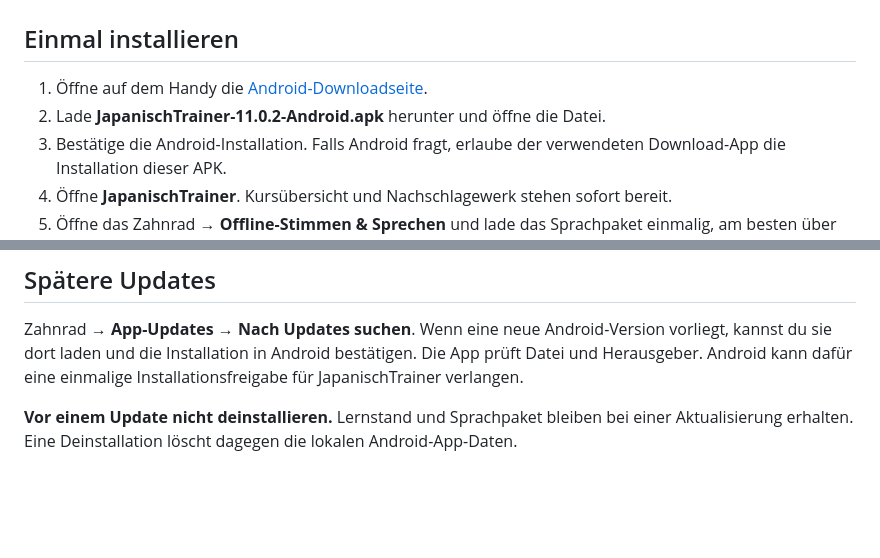
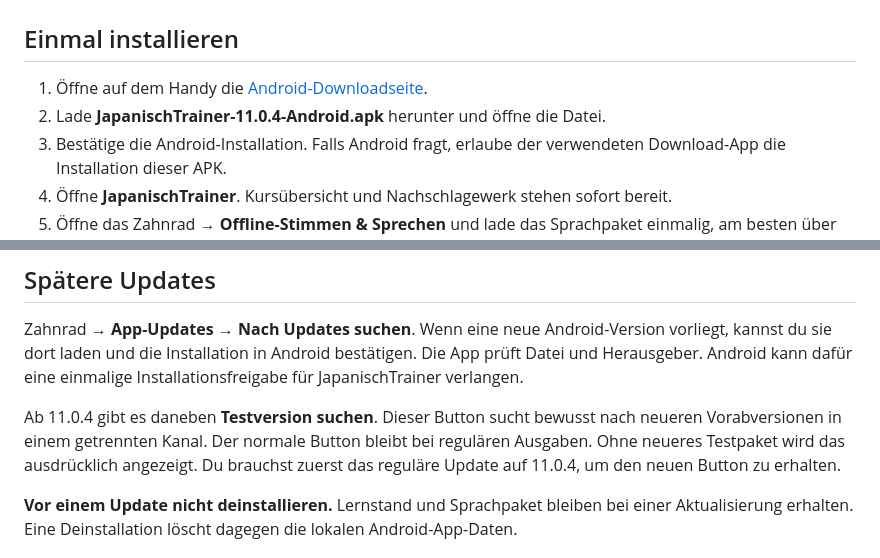
Before and after one commit to Priestkiller/JapanischTrainer, a Markdown page: mobile/INSTALLIEREN_ANDROID.md, 2 parts joined by grey strips. GitHub-like rendering; blank space fills up the shorter version.

```diff
--- a/mobile/INSTALLIEREN_ANDROID.md
+++ b/mobile/INSTALLIEREN_ANDROID.md
@@ -2,8 +2,8 @@
 
 ## Einmal installieren
 
-1. Öffne auf dem Handy die [Android-Downloadseite](https://github.com/Priestkiller/JapanischTrainer/releases/tag/android-v11.0.2-1).
-2. Lade **JapanischTrainer-11.0.2-Android.apk** herunter und öffne die Datei.
+1. Öffne auf dem Handy die [Android-Downloadseite](https://github.com/Priestkiller/JapanischTrainer/releases/tag/android-v11.0.4-1).
+2. Lade **JapanischTrainer-11.0.4-Android.apk** herunter und öffne die Datei.
 3. Bestätige die Android-Installation. Falls Android fragt, erlaube der verwendeten Download-App die Installation dieser APK.
 4. Öffne **JapanischTrainer**. Kursübersicht und Nachschlagewerk stehen sofort bereit.
 5. Öffne das Zahnrad → **Offline-Stimmen & Sprechen** und lade das Sprachpaket einmalig, am besten über WLAN. Der Download ist rund 284 MB groß; halte währenddessen ungefähr 900 MB Speicher frei und lasse die App geöffnet. Bei einem Abbruch kannst du den Download erneut starten.
@@ -81,6 +81,11 @@ vorliegt, kannst du sie dort laden und die Installation in Android bestätigen.
 Die App prüft Datei und Herausgeber. Android kann dafür eine einmalige
 Installationsfreigabe für JapanischTrainer verlangen.
 
+Ab 11.0.4 gibt es daneben **Testversion suchen**. Dieser Button sucht bewusst
+nach neueren Vorabversionen in einem getrennten Kanal. Der normale Button bleibt
+bei regulären Ausgaben. Ohne neueres Testpaket wird das ausdrücklich angezeigt.
+Du brauchst zuerst das reguläre Update auf 11.0.4, um den neuen Button zu erhalten.
+
 **Vor einem Update nicht deinstallieren.** Lernstand und Sprachpaket bleiben bei
 einer Aktualisierung erhalten. Eine Deinstallation löscht dagegen die lokalen
 Android-App-Daten.
```
Also changed, not shown: README.md (+2 -4 lines), TESTBERICHT_11.0.4.md (added, +48 -0 lines).
